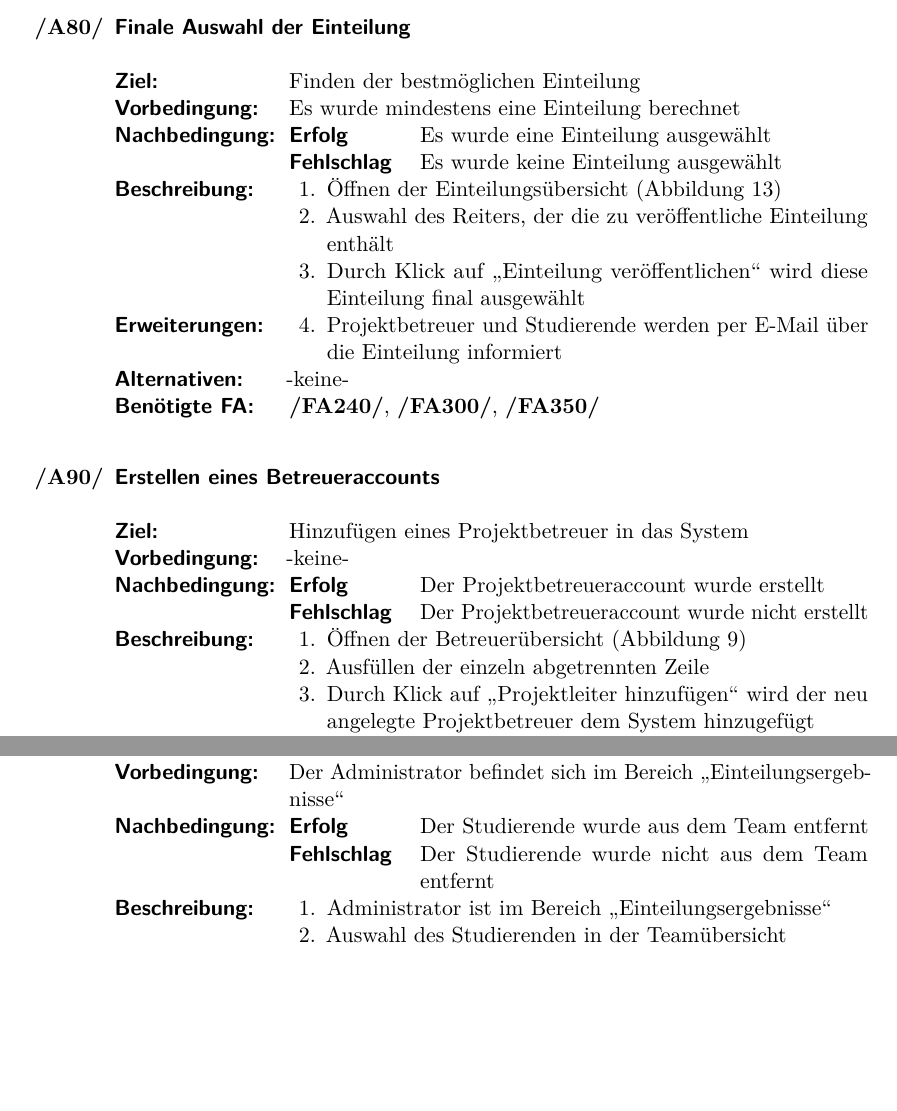
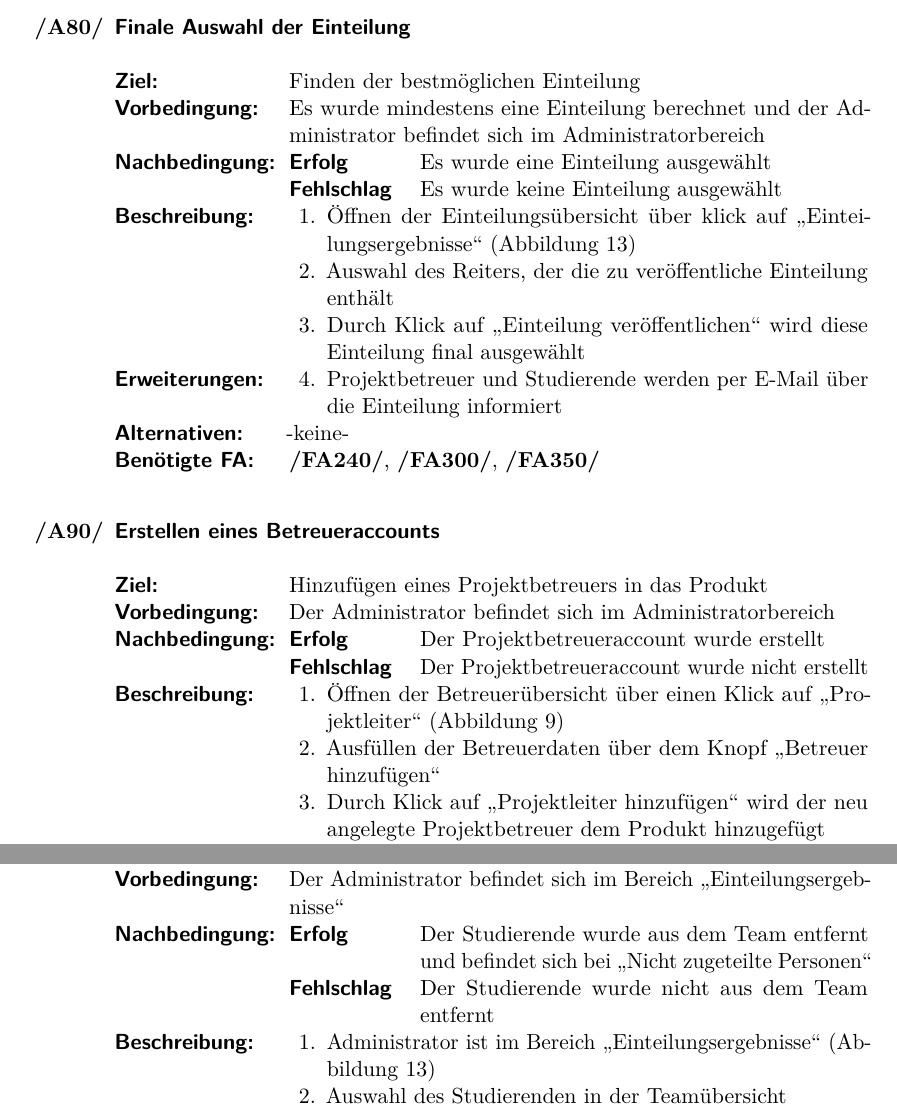
Before and after one commit to EmilDohse/pse_allocation, a LaTeX document (Pflichtenheft_pse/document.tex): two parts of pages 18 and 26 of 46 before the commit and two parts of pages 18 and 26 of 47 after it, joined at a grey line, cut so that both start at the same text, the shorter picture padded with empty space. Compiled offline with pdfLaTeX.

Commit message:
restliche admin anwendungsfälle überprüft (gröber)

```diff
--- a/Pflichtenheft_pse/document.tex
+++ b/Pflichtenheft_pse/document.tex
@@ -840,12 +840,14 @@ Im \gls{Admin}bereich:
   \begin{description}
   \item[Finale Auswahl der \gls{Einteilung}]
   \item[Ziel:] Finden der bestmöglichen \gls{Einteilung}
-  	\item[Vorbedingung:] Es wurde mindestens eine \gls{Einteilung} berechnet
+  	\item[Vorbedingung:] Es wurde mindestens eine \gls{Einteilung} berechnet und
+  	der \gls{Admin} befindet sich im Administratorbereich
   	\item[Nachbedingung:]	\begin{description}[leftmargin=6em] \item[Erfolg]  Es wurde eine \gls{Einteilung} ausgewählt
   	\item[Fehlschlag] Es wurde keine \gls{Einteilung} ausgewählt \end{description}
   	\item[Beschreibung:]
   	\begin{enumerate}
-  	  \item[1.] Öffnen der \gls{Einteilung}sübersicht (\autoref{GUIeinteilungErgeb})
+  	  \item[1.] Öffnen der \gls{Einteilung}sübersicht über klick auf
+  	  \enquote{Einteilungsergebnisse} (\autoref{GUIeinteilungErgeb})
   	  \item[2.] Auswahl des Reiters, der die zu veröffentliche \gls{Einteilung} enthält
   	  \item[3.] Durch Klick auf \enquote{Einteilung veröffentlichen} wird diese
   	  \gls{Einteilung} final ausgewählt
@@ -863,16 +865,18 @@ Im \gls{Admin}bereich:
   \item \label{UCadminCreateBetreuer}
   \begin{description}
   \item[Erstellen eines Betreueraccounts]
-  \item[Ziel:] Hinzufügen eines \gls{Projektbetreuer} in das System
-  	\item[Vorbedingung:] -keine-
+  \item[Ziel:] Hinzufügen eines \gls{Projektbetreuer}s in das Produkt
+  	\item[Vorbedingung:] Der \gls{Admin} befindet sich im Administratorbereich
   	\item[Nachbedingung:]	\begin{description}[leftmargin=6em] \item[Erfolg]  Der \gls{Projektbetreuer}account wurde erstellt
   	\item[Fehlschlag] Der \gls{Projektbetreuer}account wurde nicht erstellt \end{description}
   	\item[Beschreibung:]
   	 \begin{enumerate}
-  	   \item[1.] Öffnen der Betreuerübersicht (\autoref{GUIprojLeiterUebersicht})
-  	   \item[2.] Ausfüllen der einzeln abgetrennten Zeile
+  	   \item[1.] Öffnen der Betreuerübersicht über einen Klick auf
+  	   \enquote{Projektleiter} (\autoref{GUIprojLeiterUebersicht})
+  	   \item[2.] Ausfüllen der Betreuerdaten über dem Knopf \enquote{Betreuer
+  	   hinzufügen}
   	   \item[3.] Durch Klick auf \enquote{Projektleiter hinzufügen} wird der neu
-  	   angelegte \gls{Projektbetreuer} dem System hinzugefügt
+  	   angelegte \gls{Projektbetreuer} dem Produkt hinzugefügt
   	 \end{enumerate}
   	\item[Erweiterungen:]
   	 \begin{enumerate}
@@ -1242,12 +1256,15 @@ Im \gls{Admin}bereich:
   	\item[Ziel:] Einen \glspl{Studierender}n manuell aus einem \gls{Team} entfernen
   	\item[Vorbedingung:] Der \gls{Admin} befindet sich im Bereich
   	\enquote{\gls{Einteilung}sergebnisse}
-  	\item[Nachbedingung:]	\begin{description}[leftmargin=6em] \item[Erfolg]  Der \glspl{Studierender} wurde aus dem \gls{Team} entfernt
+  	\item[Nachbedingung:]	\begin{description}[leftmargin=6em] \item[Erfolg]  Der
+  	\glspl{Studierender} wurde aus dem \gls{Team} entfernt und befindet sich
+  	bei \enquote{Nicht zugeteilte Personen}
   	\item[Fehlschlag] Der \glspl{Studierender} wurde nicht aus dem \gls{Team}
   	entfernt \end{description}
   	\item[Beschreibung:]
   	\begin{enumerate}
   	  \item[1.] \gls{Admin} ist im Bereich \enquote{\gls{Einteilung}sergebnisse}
+  	  (\autoref{GUIeinteilungErgeb})
       \item[2.] Auswahl des \glspl{Studierender}n in der \gls{Team}übersicht
       \item[3.] im Drop"=Down"=Menü \enquote{Nicht zugeteilte
       Personen} auswählen
```
Also changed, not shown: Pflichtenheft_pse/document.tex (37 more changed lines).
